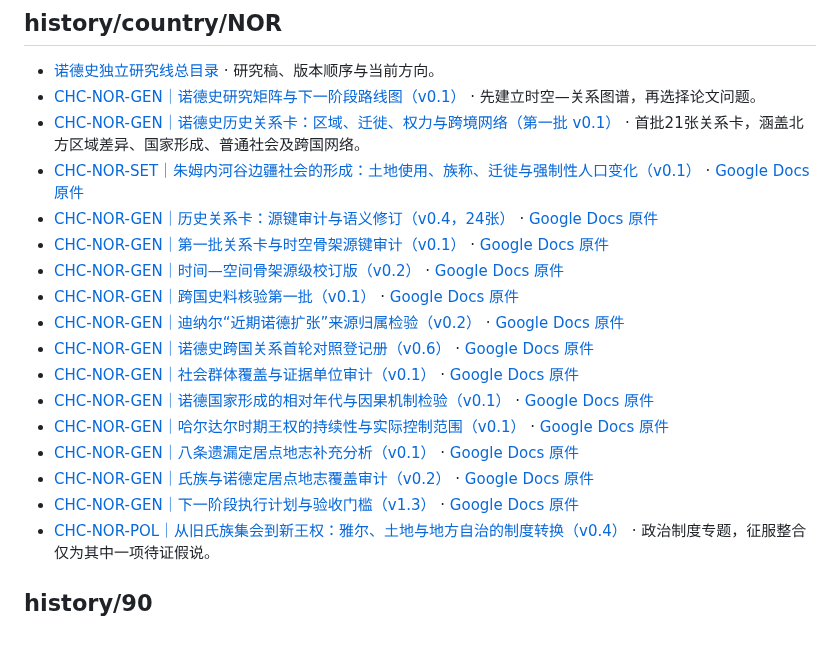
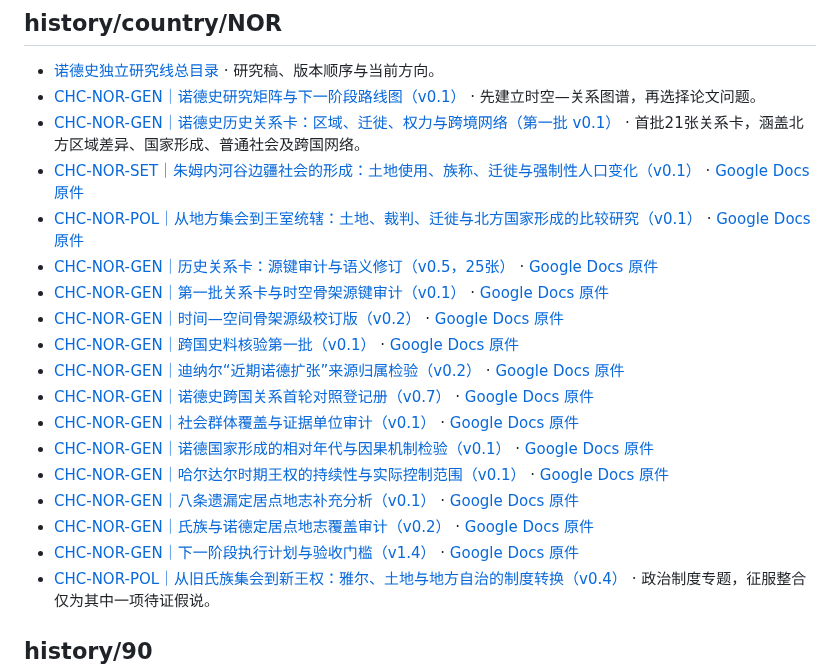
Before and after one commit to Nobody-zz/awake-calradia-research-atlas, a Markdown page: research/README.md, the part around the change. Drawn GitHub-style; blank space fills up the shorter version.

Commit message:
docs(research): index NOR comparative governance study

```diff
--- a/research/README.md
+++ b/research/README.md
@@ -138,18 +138,19 @@
 - [CHC-NOR-GEN｜诺德史研究矩阵与下一阶段路线图（v0.1）](history/country/NOR/CHC-NOR-GEN-research-matrix-and-route-v0.1.md) · 先建立时空—关系图谱，再选择论文问题。
 - [CHC-NOR-GEN｜诺德史历史关系卡：区域、迁徙、权力与跨境网络（第一批 v0.1）](history/country/NOR/CHC-NOR-GEN-historical-relations-cards-v0.1.md) · 首批21张关系卡，涵盖北方区域差异、国家形成、普通社会及跨国网络。
 - [CHC-NOR-SET｜朱姆内河谷边疆社会的形成：土地使用、族称、迁徙与强制性人口变化（v0.1）](history/country/NOR/CHC-NOR-SET-jumne-frontier-migration-land-identity-v0.1.md) · [Google Docs 原件](https://docs.google.com/document/d/1BvzDTn6rOtyHUyRznek-waAV8GzXx_PxaJtH39-z3jY/edit)
-- [CHC-NOR-GEN｜历史关系卡：源键审计与语义修订（v0.4，24张）](history/country/NOR/CHC-NOR-GEN-historical-relations-cards-v0.4.md) · [Google Docs 原件](https://docs.google.com/document/d/1NH0m55Cqmla6HpP8jG9BTiHzpwXk9oinw9uJc0brNyg/edit)
+- [CHC-NOR-POL｜从地方集会到王室统辖：土地、裁判、迁徙与北方国家形成的比较研究（v0.1）](history/country/NOR/CHC-NOR-POL-land-dispute-migration-and-state-formation-comparative-v0.1.md) · [Google Docs 原件](https://docs.google.com/document/d/1cB42HagmJd1-A83lqdjbAUU1D9mHuJwBSveZWbYUoiE/edit)
+- [CHC-NOR-GEN｜历史关系卡：源键审计与语义修订（v0.5，25张）](history/country/NOR/CHC-NOR-GEN-historical-relations-cards-v0.5.md) · [Google Docs 原件](https://docs.google.com/document/d/1STSZgxZWGs6eNmYQ5gN-5l5YImtorIWK31vk4bG3tjM/edit)
 - [CHC-NOR-GEN｜第一批关系卡与时空骨架源键审计（v0.1）](history/country/NOR/CHC-NOR-GEN-source-key-audit-v0.1.md) · [Google Docs 原件](https://docs.google.com/document/d/1Nl2xt4Fp39uK_sY7nNn721rYoUYdzQw1SbF0aUN0BXQ/edit)
 - [CHC-NOR-GEN｜时间—空间骨架源级校订版（v0.2）](history/country/NOR/CHC-NOR-GEN-time-space-skeleton-v0.2.md) · [Google Docs 原件](https://docs.google.com/document/d/10cGlZJOE4VwFGjAQpBy5mgg2ksYpSOVyWaLX222wb9U/edit)
 - [CHC-NOR-GEN｜跨国史料核验第一批（v0.1）](history/country/NOR/CHC-NOR-GEN-cross-line-verification-batch-01-v0.1.md) · [Google Docs 原件](https://docs.google.com/document/d/1QrgaFH7ZpsmSjJp7dcwmCdInHpiGGmvFH8PQH3ux9Cc/edit)
 - [CHC-NOR-GEN｜迪纳尔“近期诺德扩张”来源归属检验（v0.2）](history/country/NOR/CHC-NOR-GEN-dinar-nord-expansion-linkage-test-v0.2.md) · [Google Docs 原件](https://docs.google.com/document/d/1sa8yM89qhRQinoZ7naMc6ed_-lx36PenShM3rMLLxfk/edit)
-- [CHC-NOR-GEN｜诺德史跨国关系首轮对照登记册（v0.6）](history/country/NOR/CHC-NOR-GEN-cross-line-relations-register-v0.6.md) · [Google Docs 原件](https://docs.google.com/document/d/1pALRgAmxY7krPfp7Eb5EE6NPf4VrzVvUvRLqgRNXWYc/edit)
+- [CHC-NOR-GEN｜诺德史跨国关系首轮对照登记册（v0.7）](history/country/NOR/CHC-NOR-GEN-cross-line-relations-register-v0.7.md) · [Google Docs 原件](https://docs.google.com/document/d/1ijeX1lpQB2Fo1QKFj39yDsSkQhw3x1QoI3Iv0Kja2qs/edit)
 - [CHC-NOR-GEN｜社会群体覆盖与证据单位审计（v0.1）](history/country/NOR/CHC-NOR-GEN-social-coverage-audit-v0.1.md) · [Google Docs 原件](https://docs.google.com/document/d/1H7hibK338Ibk8WPLu2fJc6Wp2nmIkIFQyOvx0fyYERA/edit)
 - [CHC-NOR-GEN｜诺德国家形成的相对年代与因果机制检验（v0.1）](history/country/NOR/CHC-NOR-GEN-relative-chronology-causal-test-v0.1.md) · [Google Docs 原件](https://docs.google.com/document/d/1Wfep743y5aYvUgHbN9xVAwU3WRd5HhHDToN3-NKOj6Q/edit)
 - [CHC-NOR-GEN｜哈尔达尔时期王权的持续性与实际控制范围（v0.1）](history/country/NOR/CHC-NOR-GEN-halthdar-kingship-continuity-control-v0.1.md) · [Google Docs 原件](https://docs.google.com/document/d/1T8qFxZZu621hxrndEmIIimrqR0k5EGnJALqzP6zNOgM/edit)
 - [CHC-NOR-GEN｜八条遗漏定居点地志补充分析（v0.1）](history/country/NOR/CHC-NOR-GEN-uncovered-settlement-gazetteer-analysis-v0.1.md) · [Google Docs 原件](https://docs.google.com/document/d/1zjOF_xww0rjzef0dUct3vRaeFtyuuqvQabL0O7Ukx08/edit)
 - [CHC-NOR-GEN｜氏族与诺德定居点地志覆盖审计（v0.2）](history/country/NOR/CHC-NOR-GEN-clan-settlement-description-coverage-audit-v0.2.md) · [Google Docs 原件](https://docs.google.com/document/d/1UkObYQgbsj479hfg-jfMXEfg_eUf3DfNrPQ7ii7S95k/edit)
-- [CHC-NOR-GEN｜下一阶段执行计划与验收门槛（v1.3）](history/country/NOR/CHC-NOR-GEN-execution-plan-v1.3.md) · [Google Docs 原件](https://docs.google.com/document/d/1NydJTAqawJgaOtoa6xvmIc3dpTlgKXn6xmA113p25ZY/edit)
+- [CHC-NOR-GEN｜下一阶段执行计划与验收门槛（v1.4）](history/country/NOR/CHC-NOR-GEN-execution-plan-v1.4.md) · [Google Docs 原件](https://docs.google.com/document/d/1seXHrxOiWcTj1x1lXnGsGO46LJ4JefliaobuXi7NtTU/edit)
 - [CHC-NOR-POL｜从旧氏族集会到新王权：雅尔、土地与地方自治的制度转换（v0.4）](history/country/NOR/CHC-NOR-POL-assemblies-jarls-land-v0.4.md) · 政治制度专题，征服整合仅为其中一项待证假说。
 
 ## history/90
```
